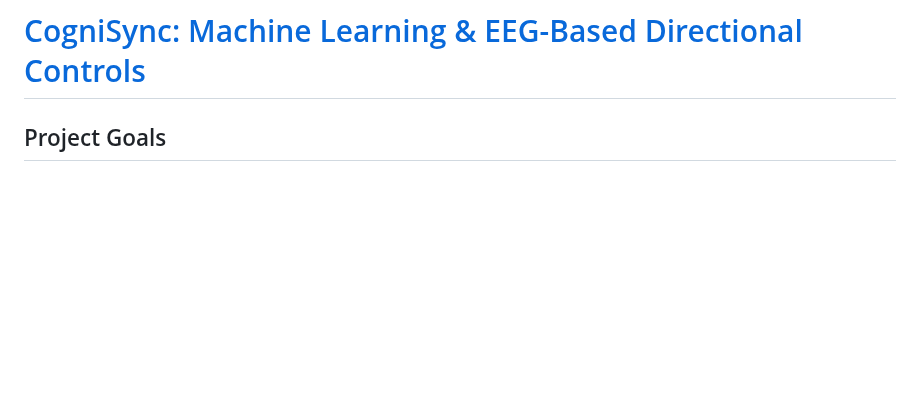
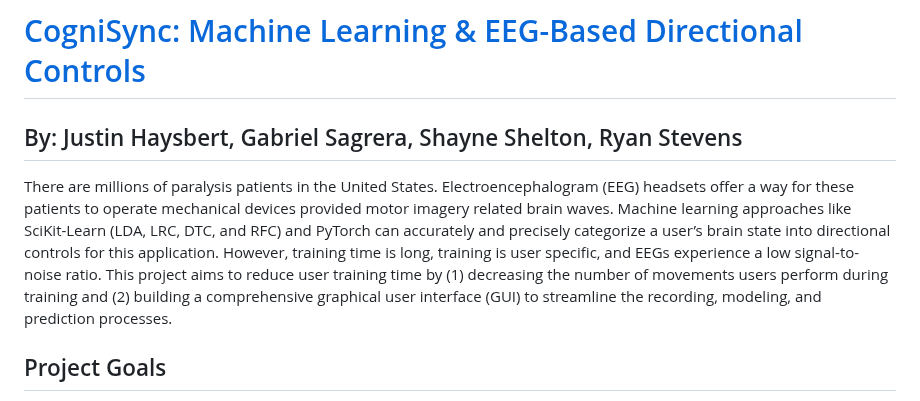
Before and after one commit to stevensryanw/CogniSync, a Markdown page: README.md, the part around the change. GitHub-like rendering; blank space fills up the shorter version.

```diff
--- a/README.md
+++ b/README.md
@@ -1,5 +1,8 @@
 ![Untitled_Artwork](https://github.com/stevensryanw/CogniSync/assets/70183326/88a7294b-9978-4d16-b423-b14074d80ce6)
 # [CogniSync: Machine Learning & EEG-Based Directional Controls](https://sse.tulane.edu/2024-engineering-capstone-design-expo/department-computer-science-abstracts)
+## By: Justin Haysbert, Gabriel Sagrera, Shayne Shelton, Ryan Stevens
+
+There are millions of paralysis patients in the United States. Electroencephalogram (EEG) headsets offer a way for these patients to operate mechanical devices provided motor imagery related brain waves. Machine learning approaches like SciKit-Learn (LDA, LRC, DTC, and RFC) and PyTorch can accurately and precisely categorize a user’s brain state into directional controls for this application. However, training time is long, training is user specific, and EEGs experience a low signal-to-noise ratio. This project aims to reduce user training time by (1) decreasing the number of movements users perform during training and (2) building a comprehensive graphical user interface (GUI) to streamline the recording, modeling, and prediction processes.
 
 ## Project Goals
 - [X] Create an easy-to-use GUI for EEG data and modeling
```
